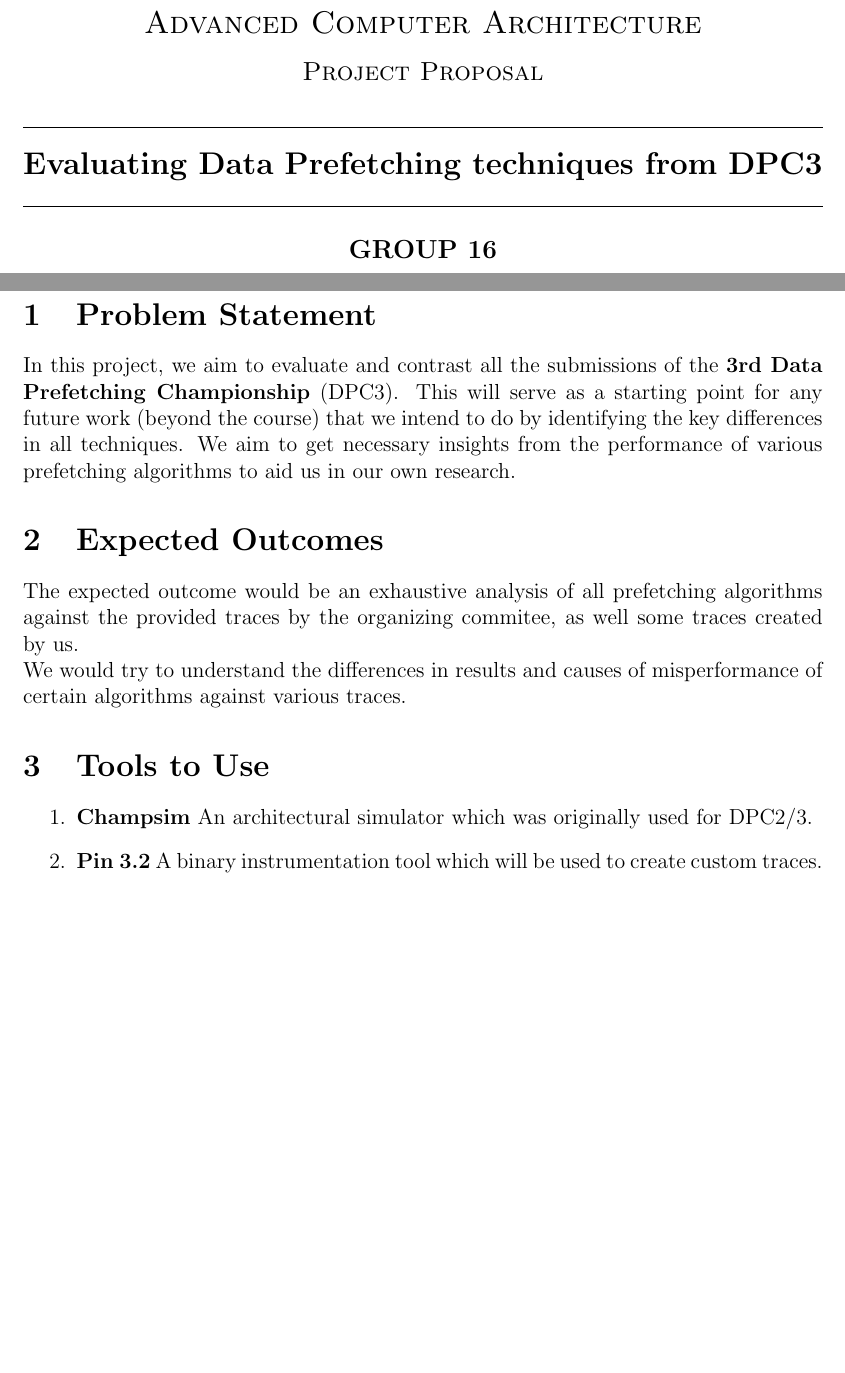
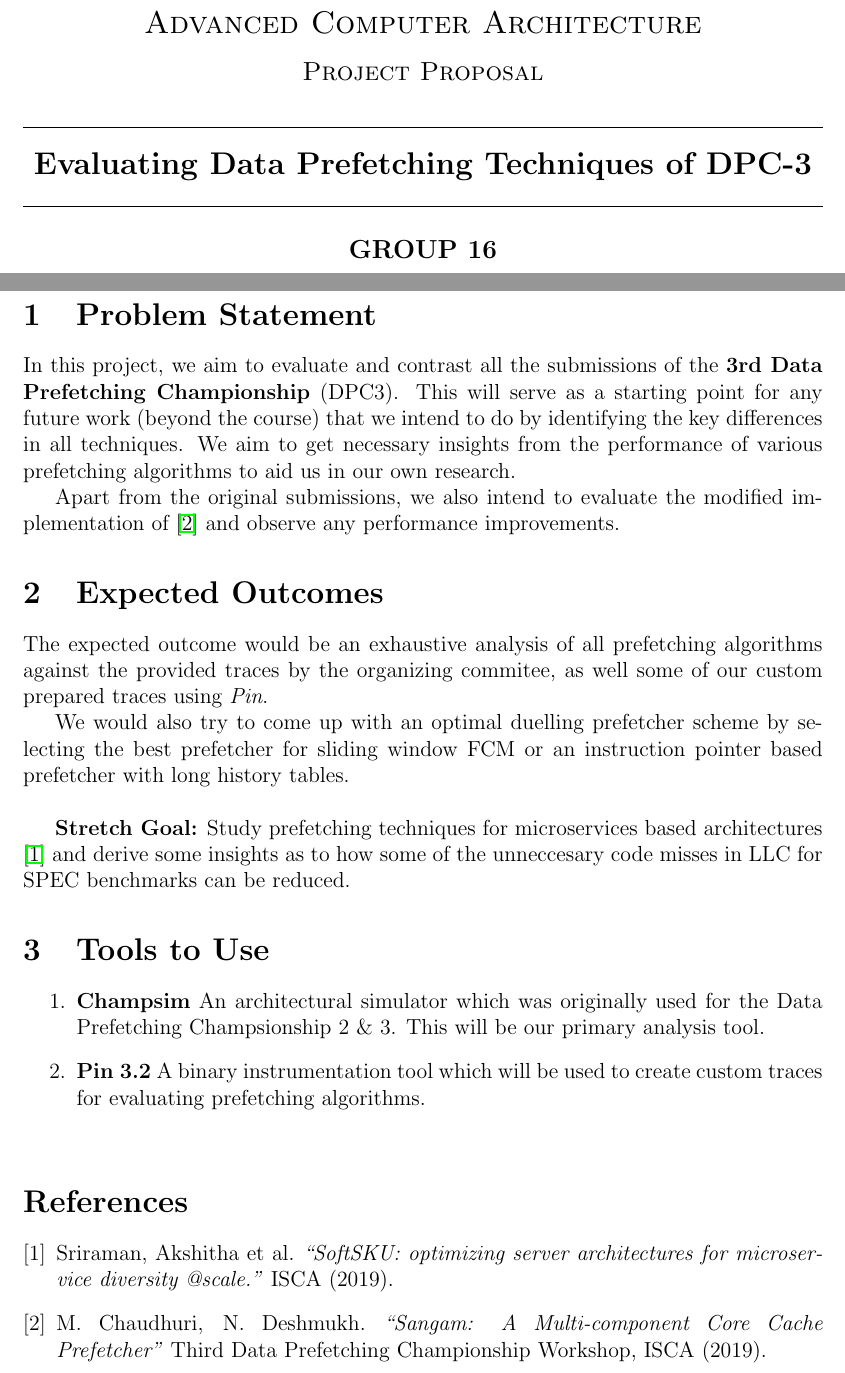
Before and after one commit to aniketp/ipcp-dsp, a LaTeX document (proposal/report.tex, which reads proposal/Chapters/02_Introduction.tex, proposal/Chapters/04_Results.tex, proposal/Chapters/05_DiscussionsConclusion.tex): two parts of pages 1 and 2 of 2, joined at a grey line, cut so that both start at the same text, the shorter picture padded with empty space. Compiled offline with pdfLaTeX.

Commit message:
Improve wordings of the proposal

```diff
--- a/proposal/Chapters/02_Introduction.tex
+++ b/proposal/Chapters/02_Introduction.tex
@@ -5,3 +5,6 @@ In this project, we aim to evaluate and contrast all the submissions of the \tex
 Championship} (DPC3). This will serve as a starting point for any future work (beyond the course) that we intend to
 do by identifying the key differences in all techniques. We aim to get necessary insights from the
 performance of various prefetching algorithms to aid us in our own research.
+
+Apart from the original submissions, we also intend to evaluate the modified implementation of \cite{sangam}
+and observe any performance improvements.
--- a/proposal/Chapters/04_Results.tex
+++ b/proposal/Chapters/04_Results.tex
@@ -1,7 +1,11 @@
 % Expected Outcomes
 
 The expected outcome would be an exhaustive analysis of all prefetching algorithms against the provided
-traces by the organizing commitee, as well some traces created by us.
+traces by the organizing commitee, as well some of our custom prepared traces using \textit{Pin}.
 
-\noindent We would try to understand the differences in results and causes of misperformance of certain algorithms
-against various traces.
+We would also try to come up with an optimal duelling prefetcher scheme by selecting the best prefetcher for
+sliding window FCM or an instruction pointer based prefetcher with long history tables. \\
+
+\textbf{Stretch Goal:} Study prefetching techniques for microservices based architectures
+\cite{asmdb} and derive some insights as to how some of the unneccesary code misses in LLC for SPEC
+benchmarks can be reduced.
--- a/proposal/Chapters/05_DiscussionsConclusion.tex
+++ b/proposal/Chapters/05_DiscussionsConclusion.tex
@@ -1,6 +1,8 @@
 % Tools to Use
 
 \begin{enumerate}
-	\item \textbf{Champsim} An architectural simulator which was originally used for DPC2/3.
-	\item \textbf{Pin 3.2} A binary instrumentation tool which will be used to create custom traces.
+	\item \textbf{Champsim} An architectural simulator which was originally used for the Data Prefetching
+	Champsionship 2 \& 3. This will be our primary analysis tool.
+	\item \textbf{Pin 3.2} A binary instrumentation tool which will be used to create custom traces for
+	evaluating prefetching algorithms.
 \end{enumerate}
--- a/proposal/report.tex
+++ b/proposal/report.tex
@@ -29,7 +29,7 @@
 %---------------------------------------------------------------------------------
 
 \HRule \\[0.4cm]
-{ \Large \bfseries Evaluating Data Prefetching techniques from DPC3}\\[0.1cm] % Title of your Homework/assignment
+{ \Large \bfseries Evaluating Data Prefetching Techniques of DPC-3}\\[0.1cm] % Title of your Homework/assignment
 \HRule \\[0.5cm]
 { \large \bfseries GROUP 16}\\[1cm]
 
@@ -72,4 +72,20 @@ Dr. Mainak Chaudhury % Supervisor's Name
 
 \section{Tools to Use}
 \input{Chapters/05_DiscussionsConclusion}
+
+\medskip
+
+\begin{thebibliography}{9}
+\bibitem{asmdb}
+Sriraman, Akshitha et al.
+\textit{“SoftSKU: optimizing server architectures for microservice diversity @scale.”}
+ISCA (2019).
+
+\bibitem{sangam}
+M. Chaudhuri, N. Deshmukh.
+\textit{“Sangam: A Multi-component Core Cache Prefetcher”}
+Third Data Prefetching Championship Workshop, ISCA (2019).
+\end{thebibliography}
+
+
 \end{document}
```
Also changed, not shown: proposal/report.pdf.
